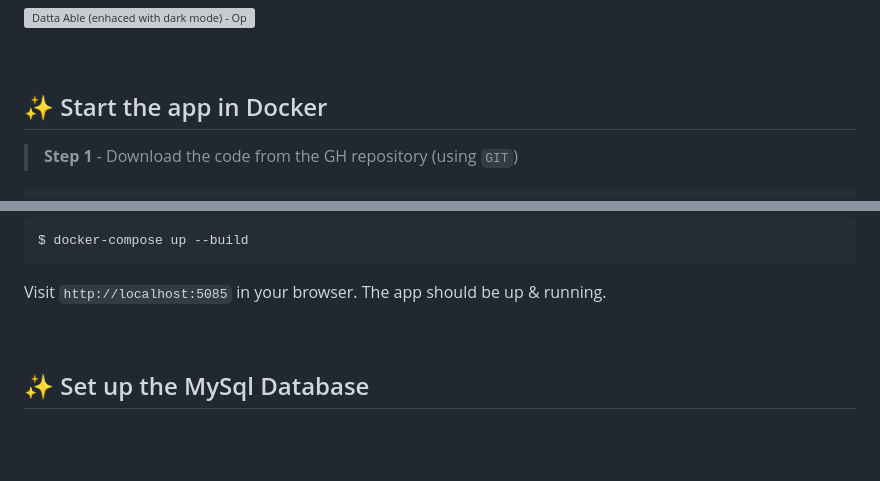
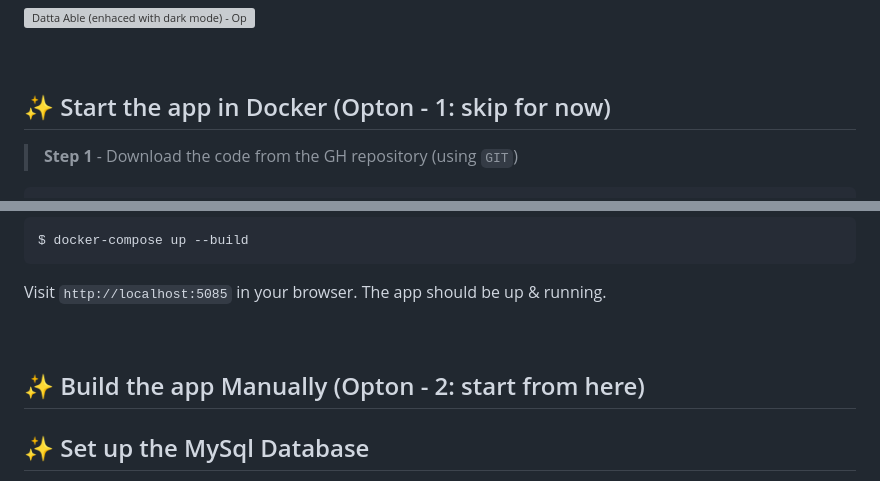
Before and after one commit to naqibfaiyaz/1779_assignment_1, a Markdown page: README.md, 2 parts joined by grey strips. GitHub-like rendering; blank space fills up the shorter version; grey boxes are pictures that could not be loaded.

```diff
--- a/README.md
+++ b/README.md
@@ -24,7 +24,7 @@ Open-source **Flask Dashboard** generated by `AppSeed` op top of a modern design
 <br />
 
 
-## ✨ Start the app in Docker
+## ✨ Start the app in Docker (Opton - 1: skip for now)
 
 > **Step 1** - Download the code from the GH repository (using `GIT`)
 
@@ -54,7 +54,7 @@ Visit `http://localhost:5085` in your browser. The app should be up & running.
 
 <br />
 
-
+## ✨ Build the app Manually (Opton - 2: start from here)
 ## ✨ Set up the MySql Database
 
 Installing Mysql in Ubuntu
```
